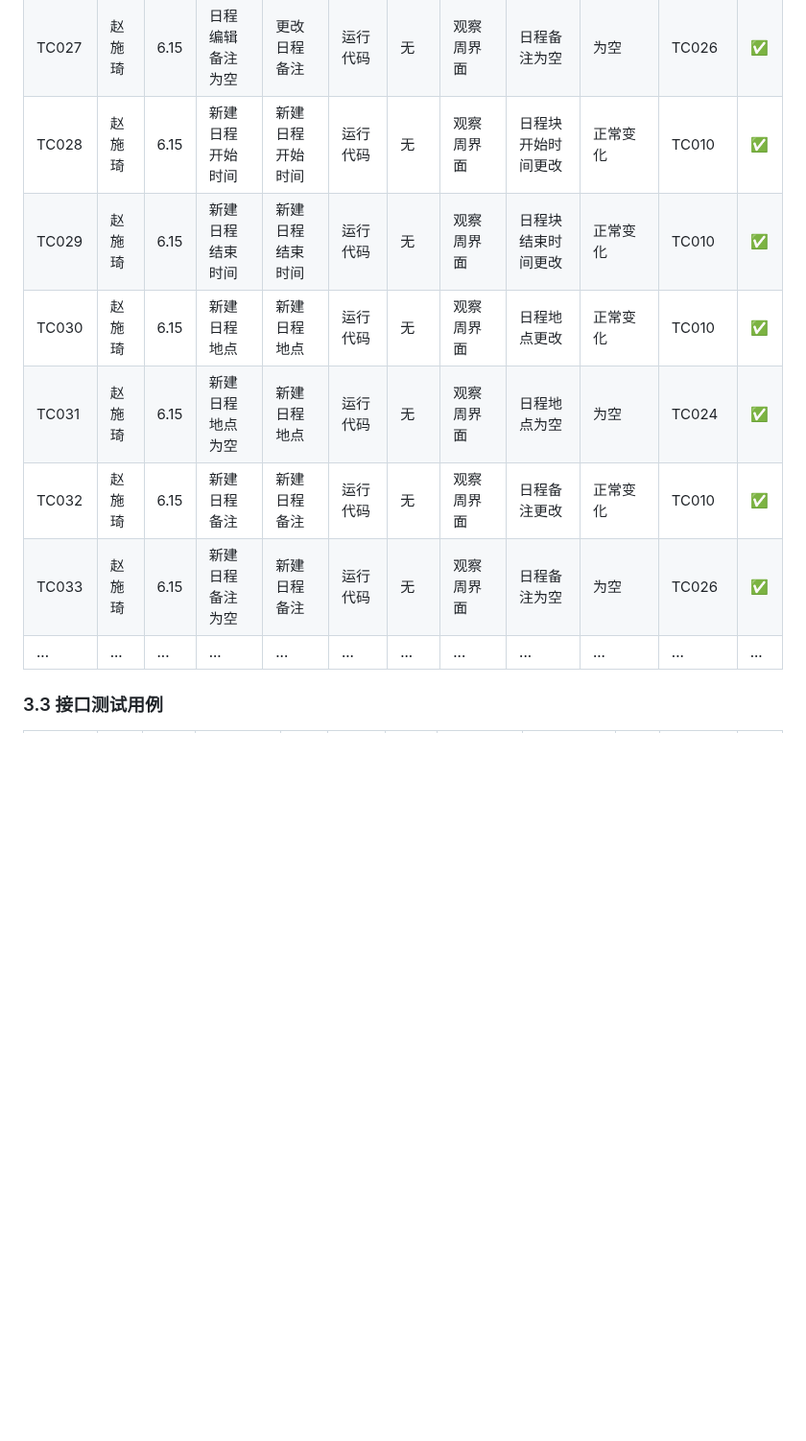
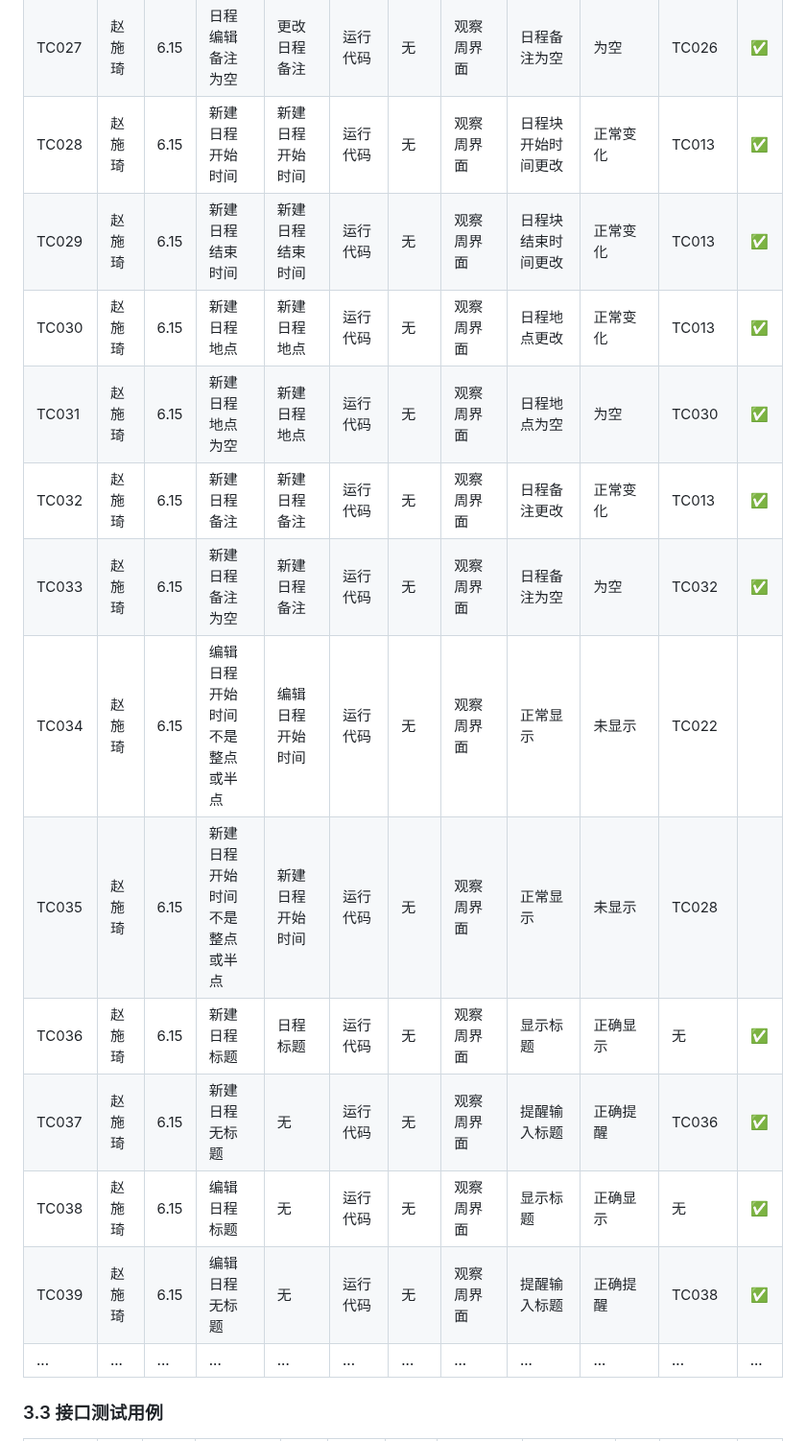
Before and after one commit to yi-qi7/ChronoHive, a Markdown page: docs/软件测试与质量保证报告/软件测试与质量保证报告.md, the part around the change. Shown at 96% size. Drawn GitHub-style; blank space fills up the shorter version.

```diff
--- a/docs/软件测试与质量保证报告/软件测试与质量保证报告.md
+++ b/docs/软件测试与质量保证报告/软件测试与质量保证报告.md
@@ -163,12 +163,18 @@ eg.用户登录登出
 | TC025 | 赵施琦 | 6.15 | 日程编辑地点为空 | 更改日程地点 | 运行代码| 无 | 观察周界面| 日程地点为空 | 为空 | TC024 | ✅ |
 | TC026 | 赵施琦 | 6.15 | 日程编辑备注 | 更改日程备注 | 运行代码| 无 | 观察周界面| 日程备注更改 | 正常变化 | TC010 | ✅ |
 | TC027 | 赵施琦 | 6.15 | 日程编辑备注为空 | 更改日程备注 | 运行代码| 无 | 观察周界面| 日程备注为空 | 为空 | TC026 | ✅ |
-| TC028 | 赵施琦 | 6.15 | 新建日程开始时间 | 新建日程开始时间 | 运行代码| 无 | 观察周界面| 日程块开始时间更改 | 正常变化 | TC010 | ✅ |
-| TC029 | 赵施琦 | 6.15 | 新建日程结束时间 | 新建日程结束时间 | 运行代码| 无 | 观察周界面| 日程块结束时间更改 | 正常变化 | TC010 | ✅ |
-| TC030 | 赵施琦 | 6.15 | 新建日程地点 | 新建日程地点 | 运行代码| 无 | 观察周界面| 日程地点更改 | 正常变化 | TC010 | ✅ |
-| TC031 | 赵施琦 | 6.15 | 新建日程地点为空 | 新建日程地点 | 运行代码| 无 | 观察周界面| 日程地点为空 | 为空 | TC024 | ✅ |
-| TC032 | 赵施琦 | 6.15 | 新建日程备注 | 新建日程备注 | 运行代码| 无 | 观察周界面| 日程备注更改 | 正常变化 | TC010 | ✅ |
-| TC033 | 赵施琦 | 6.15 | 新建日程备注为空 | 新建日程备注 | 运行代码| 无 | 观察周界面| 日程备注为空 | 为空 | TC026 | ✅ |
+| TC028 | 赵施琦 | 6.15 | 新建日程开始时间 | 新建日程开始时间 | 运行代码| 无 | 观察周界面| 日程块开始时间更改 | 正常变化 | TC013 | ✅ |
+| TC029 | 赵施琦 | 6.15 | 新建日程结束时间 | 新建日程结束时间 | 运行代码| 无 | 观察周界面| 日程块结束时间更改 | 正常变化 | TC013 | ✅ |
+| TC030 | 赵施琦 | 6.15 | 新建日程地点 | 新建日程地点 | 运行代码| 无 | 观察周界面| 日程地点更改 | 正常变化 | TC013 | ✅ |
+| TC031 | 赵施琦 | 6.15 | 新建日程地点为空 | 新建日程地点 | 运行代码| 无 | 观察周界面| 日程地点为空 | 为空 | TC030 | ✅ |
+| TC032 | 赵施琦 | 6.15 | 新建日程备注 | 新建日程备注 | 运行代码| 无 | 观察周界面| 日程备注更改 | 正常变化 | TC013 | ✅ |
+| TC033 | 赵施琦 | 6.15 | 新建日程备注为空 | 新建日程备注 | 运行代码| 无 | 观察周界面| 日程备注为空 | 为空 | TC032 | ✅ |
+| TC034 | 赵施琦 | 6.15 | 编辑日程开始时间不是整点或半点 | 编辑日程开始时间 | 运行代码| 无 | 观察周界面| 正常显示 | 未显示 | TC022 |  |
+| TC035 | 赵施琦 | 6.15 | 新建日程开始时间不是整点或半点 | 新建日程开始时间 | 运行代码| 无 | 观察周界面| 正常显示 | 未显示 | TC028 |  |
+| TC036 | 赵施琦 | 6.15 | 新建日程标题 | 日程标题 | 运行代码| 无 | 观察周界面| 显示标题 | 正确显示 | 无 | ✅ |
+| TC037 | 赵施琦 | 6.15 | 新建日程无标题 | 无 | 运行代码| 无 | 观察周界面| 提醒输入标题 | 正确提醒 | TC036 | ✅ |
+| TC038 | 赵施琦 | 6.15 | 编辑日程标题 | 无 | 运行代码| 无 | 观察周界面| 显示标题 | 正确显示 | 无 | ✅ |
+| TC039 | 赵施琦 | 6.15 | 编辑日程无标题 | 无 | 运行代码| 无 | 观察周界面| 提醒输入标题 | 正确提醒 | TC038 | ✅ |
 | ... | ... | ... | ... | ... | ... | ... | ... | ... | ... | ... | ... |
 
 
```
